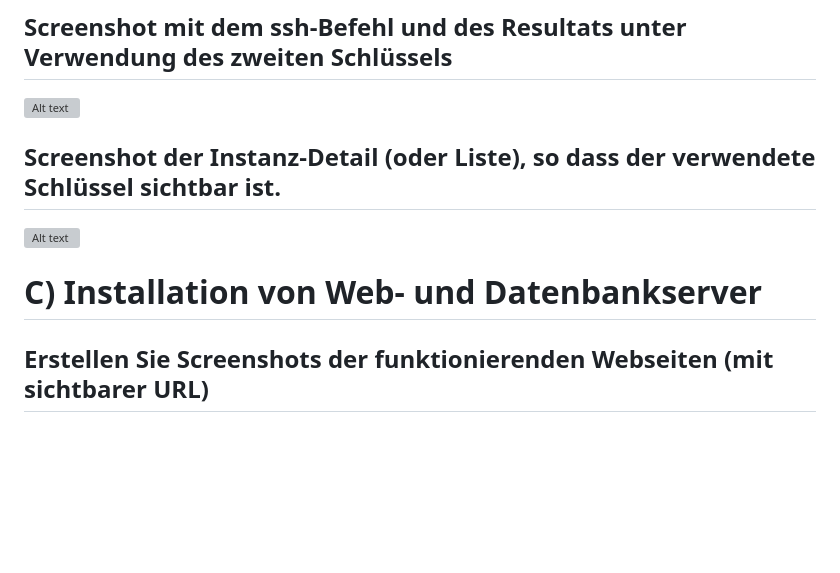
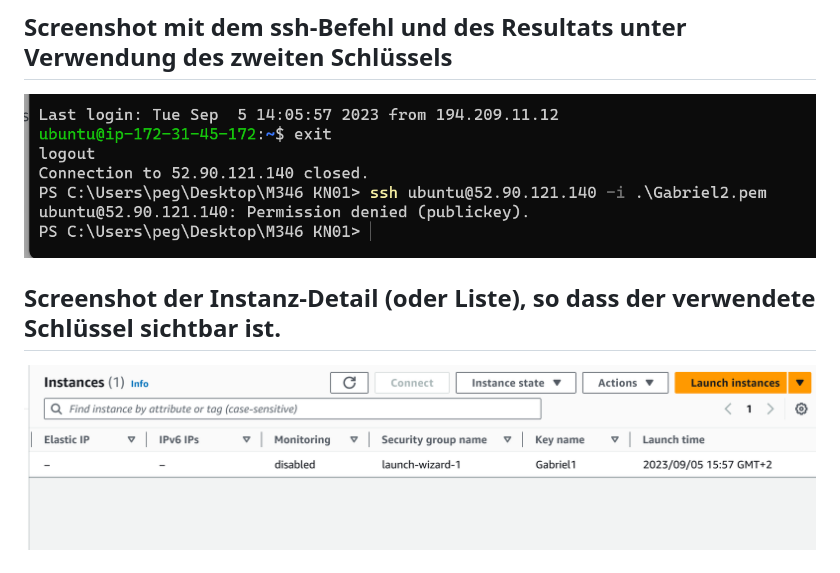
Before and after one commit to Gabriel05P/m346, a Markdown page: KN_02/Readme.md, the part around the change printed below. Drawn GitHub-style; pictures changed too: KN_02/key zeigen fpr ssh-1.png (added), KN_02/schlüssel 2.png (added); blank space fills up the shorter version; grey boxes are pictures that could not be loaded.

```diff
--- a/KN_02/Readme.md
+++ b/KN_02/Readme.md
@@ -52,15 +52,12 @@ Abgabe nachdem Sie alle Schritte des Moduls durchgeführt haben. Screenshots:
 
 ## Screenshot mit dem ssh-Befehl und des Resultats unter Verwendung des zweiten Schlüssels
 
-![Alt text](<befehle ssh.png>)
+![Alt text](<schlüssel 2.png>)
 
 ## Screenshot der Instanz-Detail (oder Liste), so dass der verwendete Schlüssel sichtbar ist.
 
 ![Alt text](<key zeigen fpr ssh-1.png>)
 
-# C) Installation von Web- und Datenbankserver
-
-## Erstellen Sie Screenshots der funktionierenden Webseiten (mit sichtbarer URL)
 
 ## Diese URL zeigt ihnen die Informationen von Apache an. Wenn die Seite funktioniert, zeigt dies, dass Apache installiert wurde und funktioniert.
 
```
Also changed, not shown: other parts of KN_02/Readme.md (+2 -2 lines), KN_02/Html seite beweis.png (added), KN_02/Schlüssel 1.png (added).
